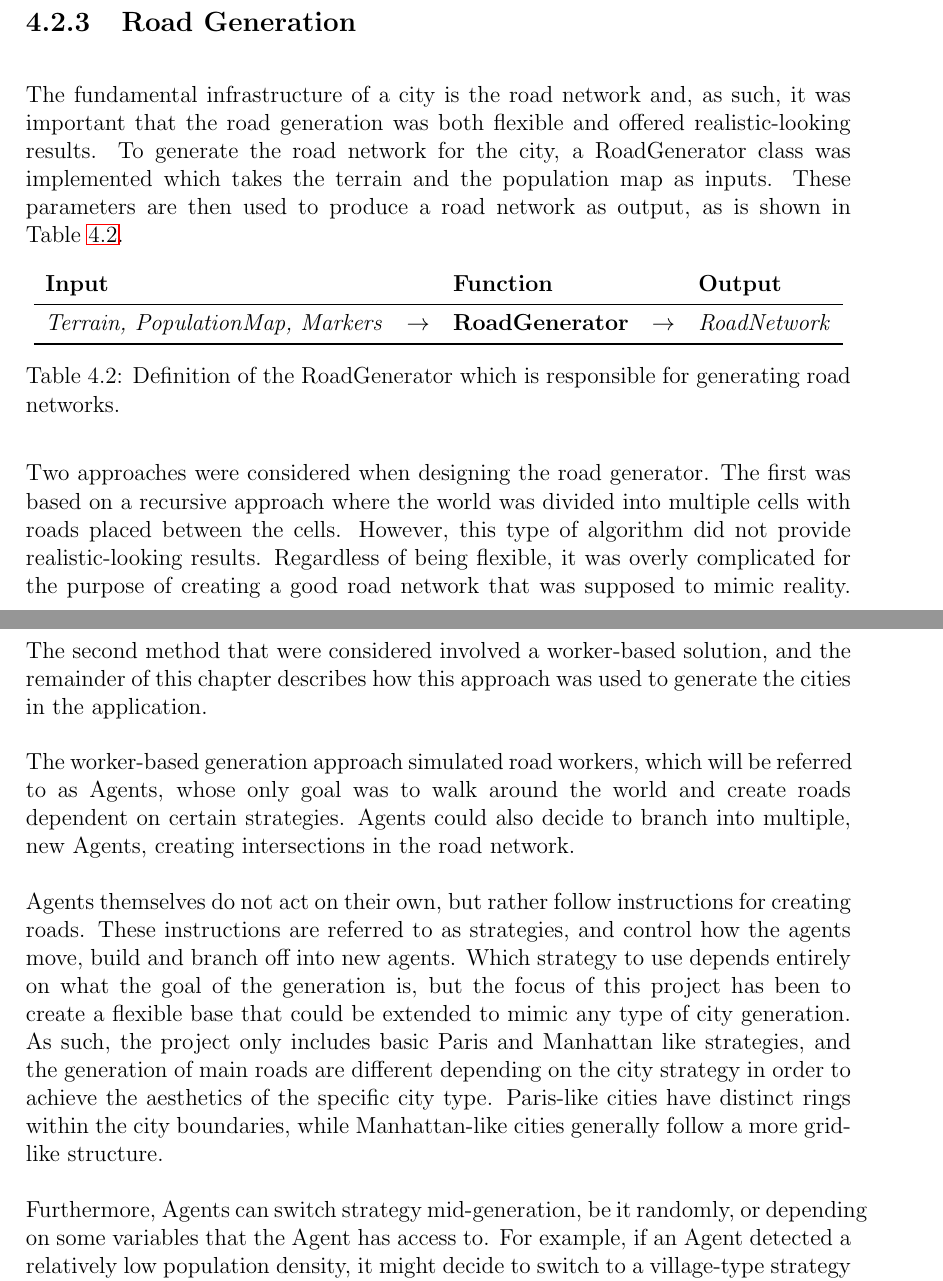
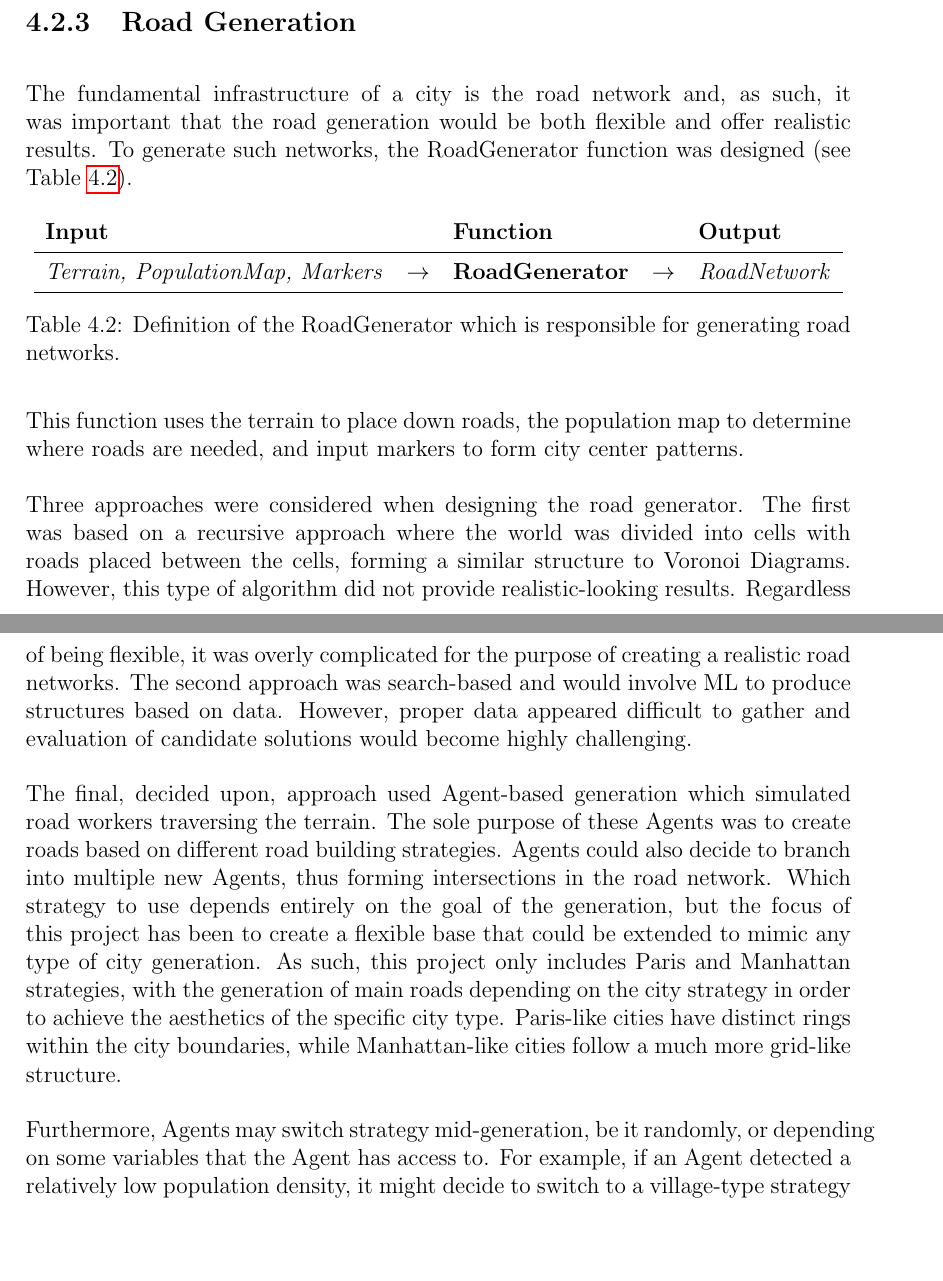
Before and after one commit to DATX02-20-02/Report, a LaTeX thesis (main.tex, which reads tex/methods/problem/roads.tex): two parts of pages 32 and 33 of 56, joined at a grey line, cut so that both start at the same text, the shorter picture padded with empty space. Compiled offline with pdfLaTeX.

Commit message:
Feedback

```diff
--- a/tex/methods/problem/roads.tex
+++ b/tex/methods/problem/roads.tex
@@ -1,7 +1,6 @@
 \subsection{Road Generation}
-The fundamental infrastructure of a city is the road network and, as such, it was important that the road generation was both flexible and offered realistic-looking results.
-To generate the road network for the city, a RoadGenerator class was implemented which takes the terrain and the population map as inputs.
-These parameters are then used to produce a road network as output, as is shown in Table~\ref{table:def_roadgen}.
+The fundamental infrastructure of a city is the road network and, as such, it was important that the road generation would be both flexible and offer realistic results.
+To generate such networks, the RoadGenerator function was designed (see Table~\ref{table:def_roadgen}).
 
 \begin{table}[H]
   \centering
@@ -17,20 +16,23 @@ These parameters are then used to produce a road network as output, as is shown
 \end{table}
 \vspace{-0.4cm}
 
-Two approaches were considered when designing the road generator.
-The first was based on a recursive approach where the world was divided into multiple cells with roads placed between the cells.
-However, this type of algorithm did not provide realistic-looking results. Regardless of being flexible, it was overly complicated for the purpose of creating a good road network that was supposed to mimic reality.
-The second method that were considered involved a worker-based solution, and the remainder of this chapter describes how this approach was used to generate the cities in the application.
+This function uses the terrain to place down roads, the population map to determine where roads are needed, and input markers to form city center patterns.
 
-The worker-based generation approach simulated road workers, which will be referred to as Agents, whose only goal was to walk around the world and create roads dependent on certain strategies.
-Agents could also decide to branch into multiple, new Agents, creating intersections in the road network.
+Three approaches were considered when designing the road generator.
+The first was based on a recursive approach where the world was divided into cells with roads placed between the cells, forming a similar structure to Voronoi Diagrams.
+However, this type of algorithm did not provide realistic-looking results.
+Regardless of being flexible, it was overly complicated for the purpose of creating a realistic road networks.
+The second approach was search-based and would involve ML to produce structures based on data.
+However, proper data appeared difficult to gather and evaluation of candidate solutions would become highly challenging.
 
-Agents themselves do not act on their own, but rather follow instructions for creating roads. These instructions are referred to as strategies, and control how the agents move, build and branch off into new agents.
-Which strategy to use depends entirely on what the goal of the generation is, but the focus of this project has been to create a flexible base that could be extended to mimic any type of city generation.
-As such, the project only includes basic Paris and Manhattan like strategies, and the generation of main roads are different depending on the city strategy in order to achieve the aesthetics of the specific city type.
-Paris-like cities have distinct rings within the city boundaries, while Manhattan-like cities generally follow a more grid-like structure.
+The final, decided upon, approach used Agent-based generation which simulated road workers traversing the terrain.
+The sole purpose of these Agents was to create roads based on different road building strategies.
+Agents could also decide to branch into multiple new Agents, thus forming intersections in the road network.
+Which strategy to use depends entirely on the goal of the generation, but the focus of this project has been to create a flexible base that could be extended to mimic any type of city generation.
+As such, this project only includes Paris and Manhattan strategies, with the generation of main roads depending on the city strategy in order to achieve the aesthetics of the specific city type.
+Paris-like cities have distinct rings within the city boundaries, while Manhattan-like cities follow a much more grid-like structure.
 
-Furthermore, Agents can switch strategy mid-generation, be it randomly, or depending on some variables that the Agent has access to.
+Furthermore, Agents may switch strategy mid-generation, be it randomly, or depending on some variables that the Agent has access to.
 For example, if an Agent detected a relatively low population density, it might decide to switch to a village-type strategy that could produce smaller villages with a different layout than cities like Paris or Manhattan.
 
 Strategies can also define the configuration of the Agent, such as step size, how many steps an Agent can take before terminating (step count), and how many times an Agent can branch.
```
Also changed, not shown: tex/methods/problem/roads.tex (31 more changed lines).
